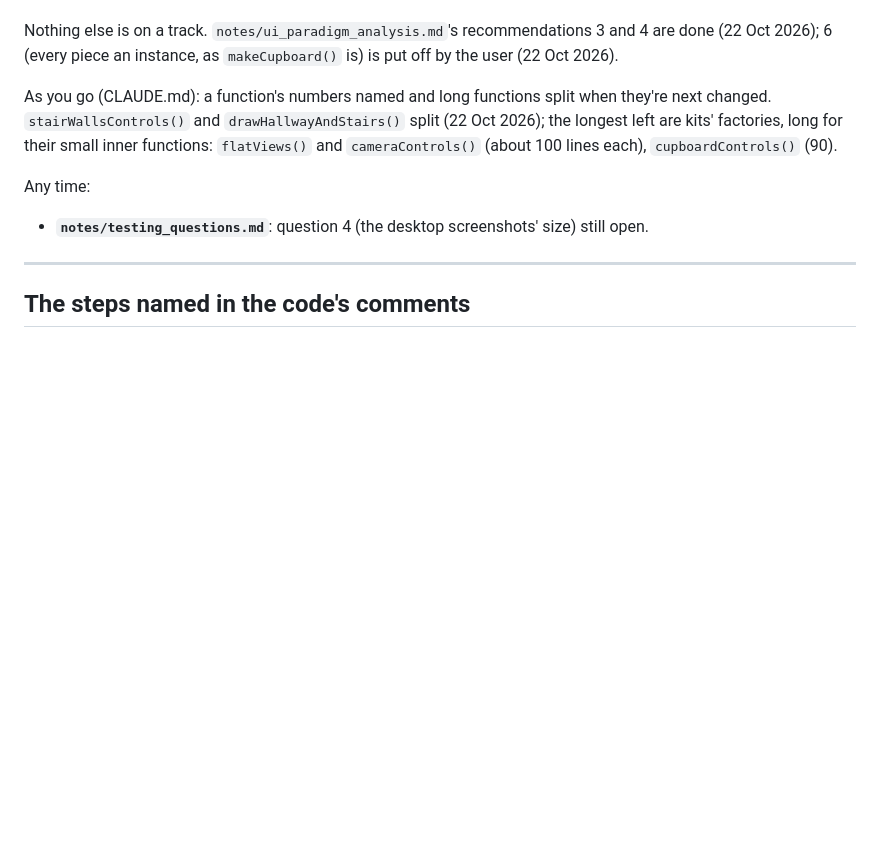
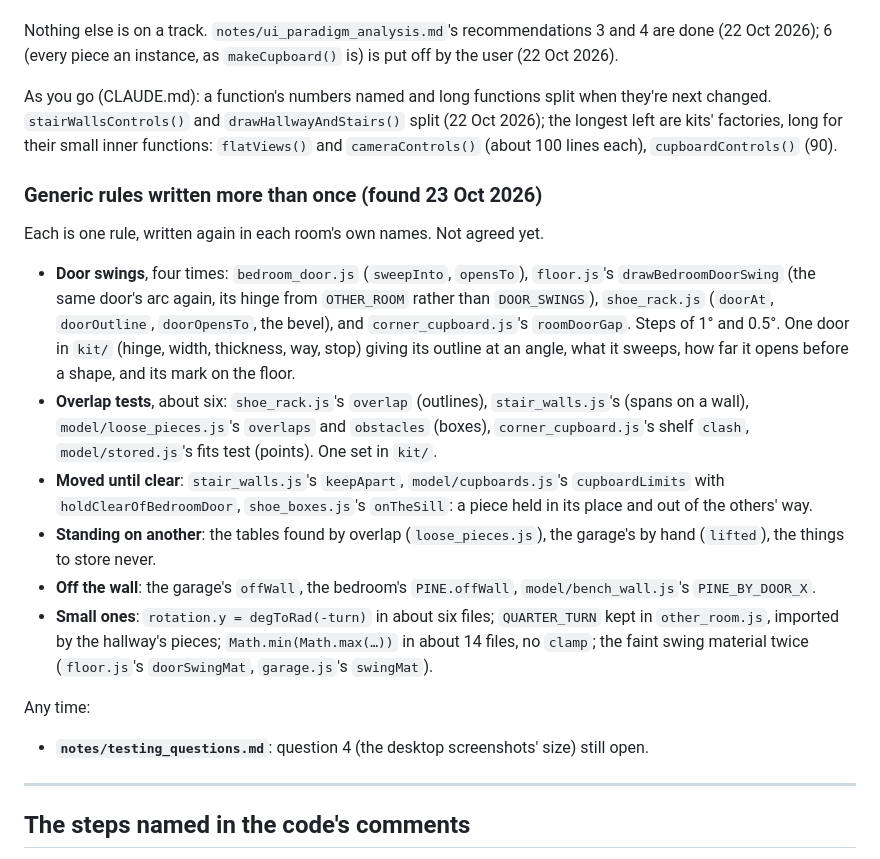
Before and after one commit to andrewrobinson/plans, a Markdown page: REFACTOR_PLAN.md, the part around the change. GitHub-like rendering; blank space fills up the shorter version.

Commit message:
Plans: generic rules written more than once, listed in REFACTOR_PLAN.md (23 Oct 2026). Door swings (four copies: the bedroom door's limit and its drawing, the shoe rack's door and bevel, option 8's gap to the room door), overlap tests (about six), pieces moved until clear, one standing on another, standing off the wall, and small ones (turning, clamping, QUARTER_TURN's home, the swing material twice). Not agreed yet; no code changed.
Co-Authored-By: Claude Opus 5.5 <noreply@anthropic.com>

```diff
--- a/REFACTOR_PLAN.md
+++ b/REFACTOR_PLAN.md
@@ -71,6 +71,37 @@ when they're next changed. `stairWallsControls()` and
 factories, long for their small inner functions: `flatViews()` and
 `cameraControls()` (about 100 lines each), `cupboardControls()` (90).
 
+### Generic rules written more than once (found 23 Oct 2026)
+
+Each is one rule, written again in each room's own names. Not agreed yet.
+
+- **Door swings**, four times: `bedroom_door.js` (`sweepInto`, `opensTo`),
+  `floor.js`'s `drawBedroomDoorSwing` (the same door's arc again, its
+  hinge from `OTHER_ROOM` rather than `DOOR_SWINGS`), `shoe_rack.js`
+  (`doorAt`, `doorOutline`, `doorOpensTo`, the bevel), and
+  `corner_cupboard.js`'s `roomDoorGap`. Steps of 1° and 0.5°. One door in
+  `kit/` (hinge, width, thickness, way, stop) giving its outline at an
+  angle, what it sweeps, how far it opens before a shape, and its mark
+  on the floor.
+- **Overlap tests**, about six: `shoe_rack.js`'s `overlap` (outlines),
+  `stair_walls.js`'s (spans on a wall), `model/loose_pieces.js`'s
+  `overlaps` and `obstacles` (boxes), `corner_cupboard.js`'s shelf
+  `clash`, `model/stored.js`'s fits test (points). One set in `kit/`.
+- **Moved until clear**: `stair_walls.js`'s `keepApart`,
+  `model/cupboards.js`'s `cupboardLimits` with `holdClearOfBedroomDoor`,
+  `shoe_boxes.js`'s `onTheSill`: a piece held in its place and out of the
+  others' way.
+- **Standing on another**: the tables found by overlap
+  (`loose_pieces.js`), the garage's by hand (`lifted`), the things to
+  store never.
+- **Off the wall**: the garage's `offWall`, the bedroom's `PINE.offWall`,
+  `model/bench_wall.js`'s `PINE_BY_DOOR_X`.
+- **Small ones**: `rotation.y = degToRad(-turn)` in about six files;
+  `QUARTER_TURN` kept in `other_room.js`, imported by the hallway's
+  pieces; `Math.min(Math.max(…))` in about 14 files, no `clamp`; the
+  faint swing material twice (`floor.js`'s `doorSwingMat`, `garage.js`'s
+  `swingMat`).
+
 Any time:
 
 - **`notes/testing_questions.md`**: question 4 (the desktop screenshots'
```
